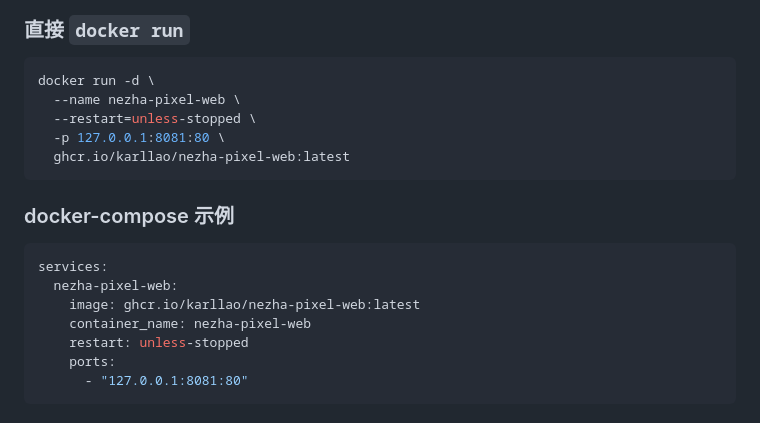
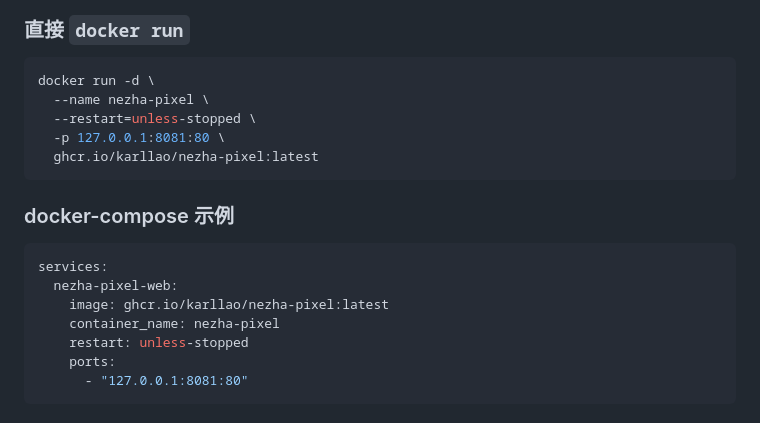
Before and after one commit to karllao/nezha-pixel, a Markdown page: README.md, the part around the change. Drawn GitHub-style.

Commit message:
Update Docker image and container names in README

````diff
--- a/README.md
+++ b/README.md
@@ -90,10 +90,10 @@ npm run build:user-dist
 
 ```bash
 docker run -d \
-  --name nezha-pixel-web \
+  --name nezha-pixel \
   --restart=unless-stopped \
   -p 127.0.0.1:8081:80 \
-  ghcr.io/karllao/nezha-pixel-web:latest
+  ghcr.io/karllao/nezha-pixel:latest
 ```
 
 ### docker-compose 示例
@@ -101,8 +101,8 @@ docker run -d \
 ```yaml
 services:
   nezha-pixel-web:
-    image: ghcr.io/karllao/nezha-pixel-web:latest
-    container_name: nezha-pixel-web
+    image: ghcr.io/karllao/nezha-pixel:latest
+    container_name: nezha-pixel
     restart: unless-stopped
     ports:
       - "127.0.0.1:8081:80"
````
